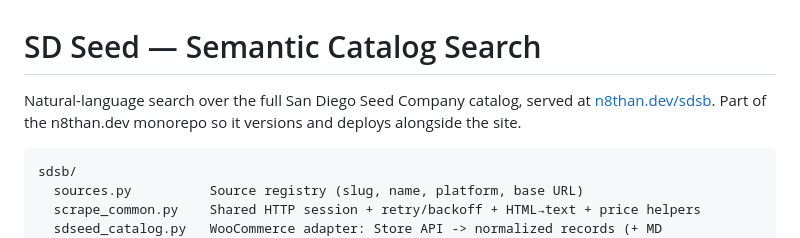
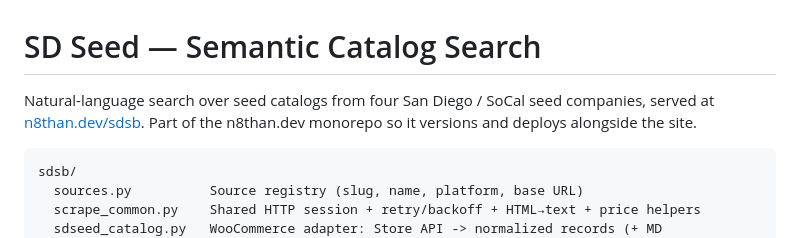
Before and after one commit to Nyx000/n8than.dev, a Markdown page: sdsb/README.md, the part around the change. GitHub-like rendering.

Commit message:
docs(sdsb): update README intro to multi-source framing
Review of Task 10 noted the intro still described a single store while the
rest of the doc was updated to four SoCal seed companies.

Co-Authored-By: Claude Opus 4.8 (1M context) <noreply@anthropic.com>

````diff
--- a/sdsb/README.md
+++ b/sdsb/README.md
@@ -1,8 +1,8 @@
 # SD Seed — Semantic Catalog Search
 
-Natural-language search over the full San Diego Seed Company catalog, served at
-[n8than.dev/sdsb](https://n8than.dev/sdsb). Part of the n8than.dev monorepo so it
-versions and deploys alongside the site.
+Natural-language search over seed catalogs from four San Diego / SoCal seed
+companies, served at [n8than.dev/sdsb](https://n8than.dev/sdsb). Part of the
+n8than.dev monorepo so it versions and deploys alongside the site.
 
 ```
 sdsb/
````
